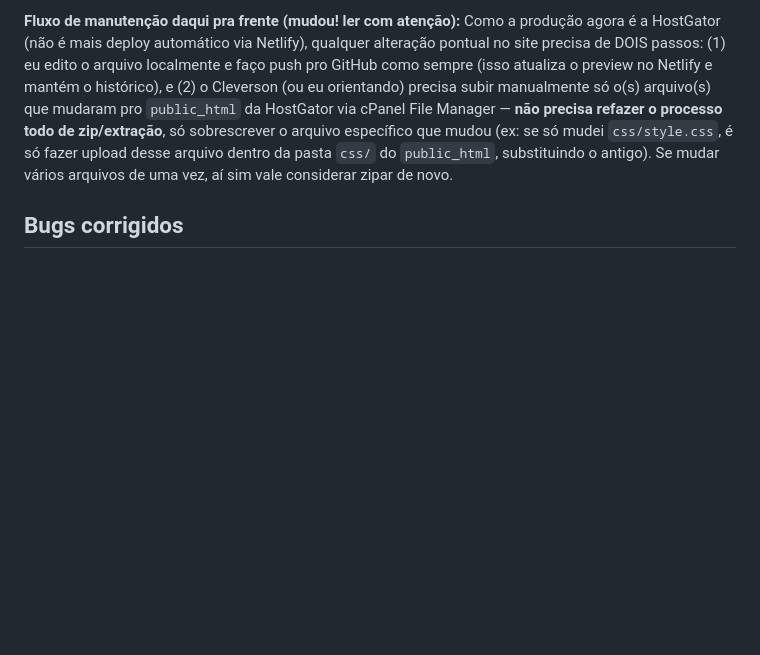
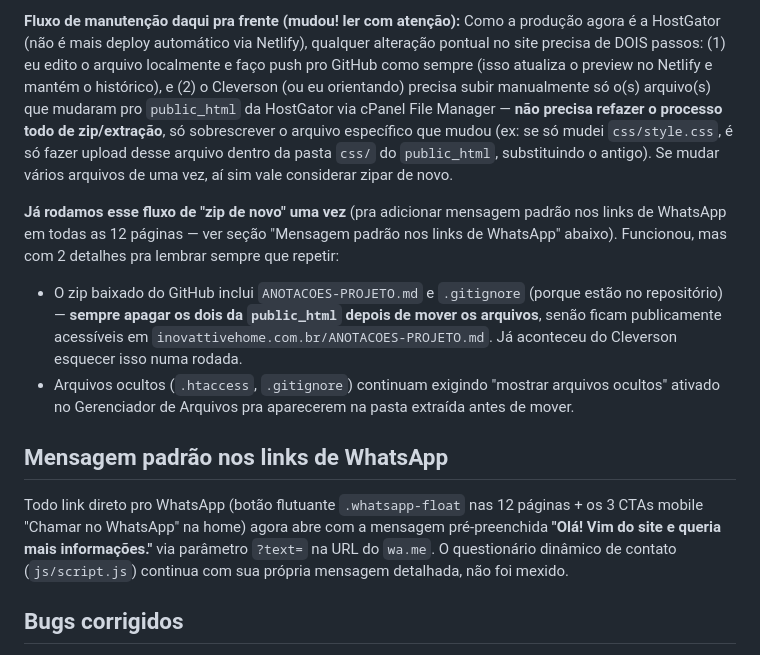
Before and after one commit to CleversonCVZ/inovattivehome-site, a Markdown page: ANOTACOES-PROJETO.md, the part around the change. Drawn GitHub-style; blank space fills up the shorter version.

Commit message:
Documenta fluxo de republicacao via zip e mensagem padrao do WhatsApp

```diff
--- a/ANOTACOES-PROJETO.md
+++ b/ANOTACOES-PROJETO.md
@@ -234,6 +234,22 @@ sobrescrever o arquivo específico que mudou (ex: se só mudei `css/style.css`,
 desse arquivo dentro da pasta `css/` do `public_html`, substituindo o antigo). Se mudar vários
 arquivos de uma vez, aí sim vale considerar zipar de novo.
 
+**Já rodamos esse fluxo de "zip de novo" uma vez** (pra adicionar mensagem padrão nos links de
+WhatsApp em todas as 12 páginas — ver seção "Mensagem padrão nos links de WhatsApp" abaixo).
+Funcionou, mas com 2 detalhes pra lembrar sempre que repetir:
+- O zip baixado do GitHub inclui `ANOTACOES-PROJETO.md` e `.gitignore` (porque estão no
+  repositório) — **sempre apagar os dois da `public_html` depois de mover os arquivos**, senão
+  ficam publicamente acessíveis em `inovattivehome.com.br/ANOTACOES-PROJETO.md`. Já aconteceu do
+  Cleverson esquecer isso numa rodada.
+- Arquivos ocultos (`.htaccess`, `.gitignore`) continuam exigindo "mostrar arquivos ocultos"
+  ativado no Gerenciador de Arquivos pra aparecerem na pasta extraída antes de mover.
+
+## Mensagem padrão nos links de WhatsApp
+Todo link direto pro WhatsApp (botão flutuante `.whatsapp-float` nas 12 páginas + os 3 CTAs mobile
+"Chamar no WhatsApp" na home) agora abre com a mensagem pré-preenchida **"Olá! Vim do site e
+queria mais informações."** via parâmetro `?text=` na URL do `wa.me`. O questionário dinâmico de
+contato (`js/script.js`) continua com sua própria mensagem detalhada, não foi mexido.
+
 ## Bugs corrigidos
 - **Menu sumia no mobile**: adicionado botão hambúrguer (`.nav-toggle`) em todas as 11 páginas +
   CSS/JS de abrir-fechar.
```
